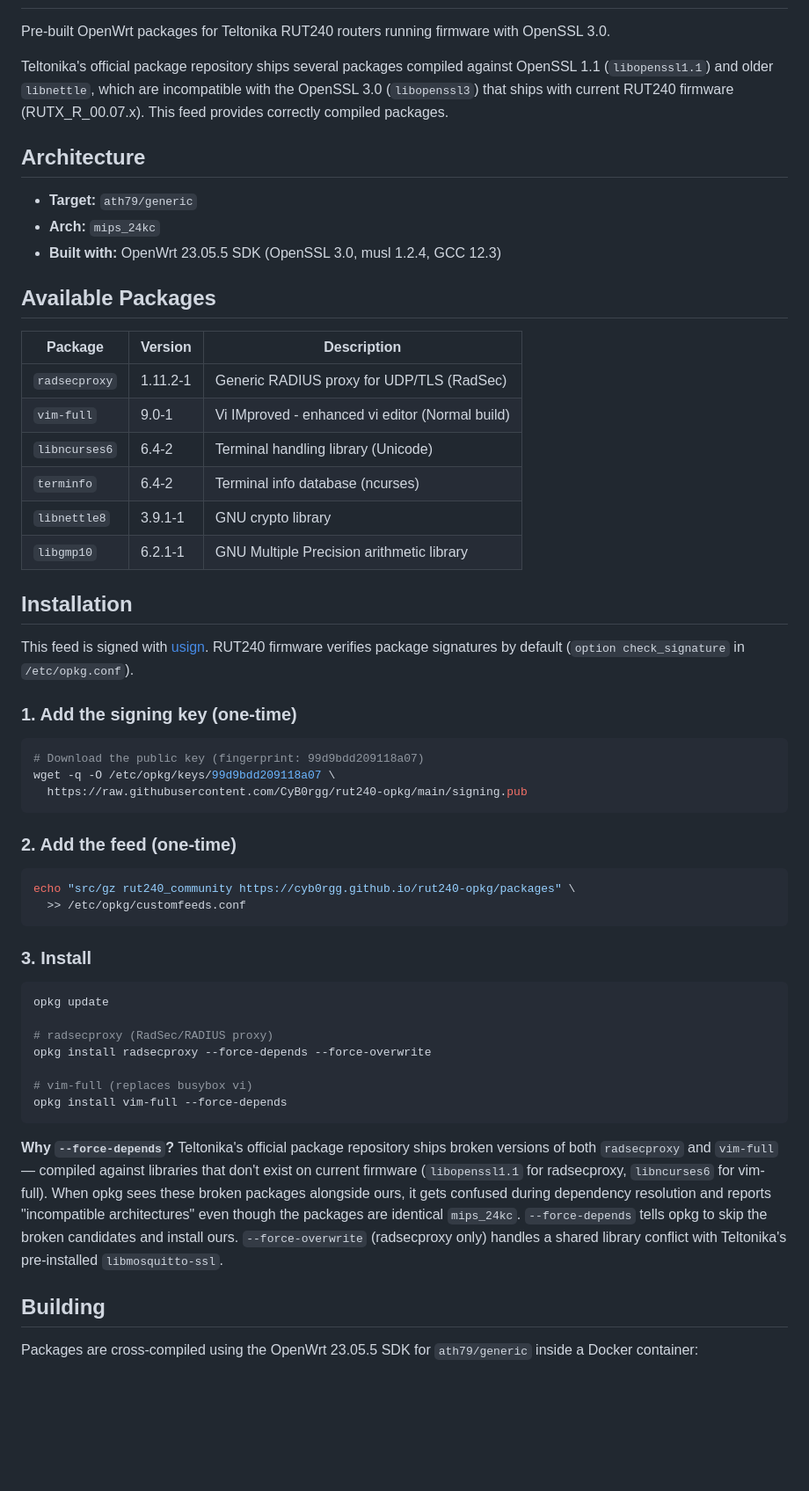
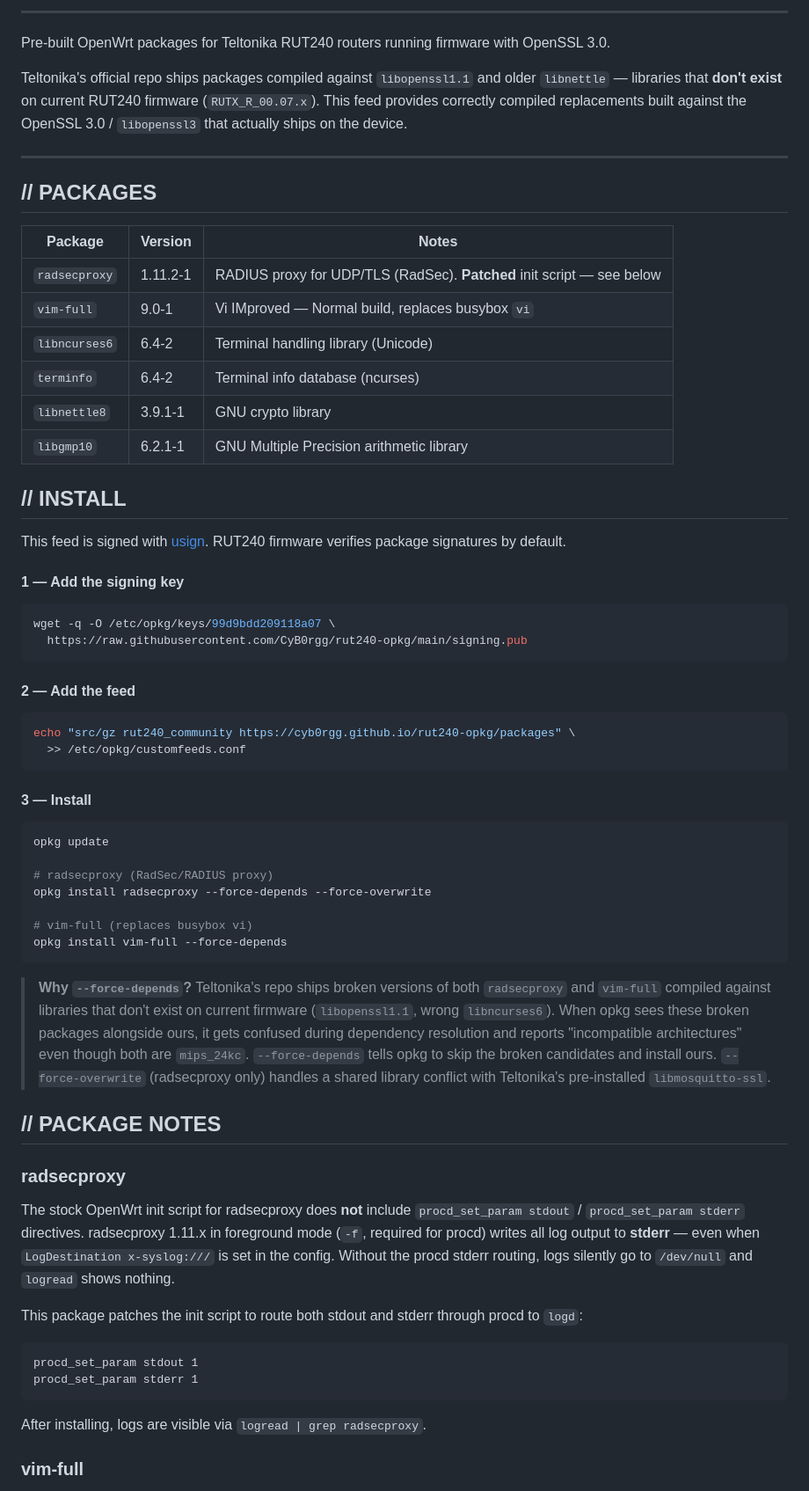
Before and after one commit to CyB0rgg/rut240-opkg, a Markdown page: README.md, the part around one of its changes. Shown at 88% size. Drawn GitHub-style; blank space fills up the shorter version.

````diff
--- a/README.md
+++ b/README.md
@@ -2,45 +22,41 @@
+---
 
 Pre-built OpenWrt packages for Teltonika RUT240 routers running firmware with OpenSSL 3.0.
 
-Teltonika's official package repository ships several packages compiled against OpenSSL 1.1 (`libopenssl1.1`) and older `libnettle`, which are incompatible with the OpenSSL 3.0 (`libopenssl3`) that ships with current RUT240 firmware (RUTX_R_00.07.x). This feed provides correctly compiled packages.
+Teltonika's official repo ships packages compiled against `libopenssl1.1` and older `libnettle` — libraries that **don't exist** on current RUT240 firmware (`RUTX_R_00.07.x`). This feed provides correctly compiled replacements built against the OpenSSL 3.0 / `libopenssl3` that actually ships on the device.
 
-## Architecture
+---
 
-- **Target:** `ath79/generic`
-- **Arch:** `mips_24kc`
-- **Built with:** OpenWrt 23.05.5 SDK (OpenSSL 3.0, musl 1.2.4, GCC 12.3)
+## // PACKAGES
 
-## Available Packages
-
-| Package | Version | Description |
-|---------|---------|-------------|
-| `radsecproxy` | 1.11.2-1 | Generic RADIUS proxy for UDP/TLS (RadSec) |
-| `vim-full` | 9.0-1 | Vi IMproved - enhanced vi editor (Normal build) |
+| Package | Version | Notes |
+|---------|---------|-------|
+| `radsecproxy` | 1.11.2-1 | RADIUS proxy for UDP/TLS (RadSec). **Patched** init script — see below |
+| `vim-full` | 9.0-1 | Vi IMproved — Normal build, replaces busybox `vi` |
 | `libncurses6` | 6.4-2 | Terminal handling library (Unicode) |
 | `terminfo` | 6.4-2 | Terminal info database (ncurses) |
 | `libnettle8` | 3.9.1-1 | GNU crypto library |
 | `libgmp10` | 6.2.1-1 | GNU Multiple Precision arithmetic library |
 
-## Installation
+## // INSTALL
 
-This feed is signed with [usign](https://git.openwrt.org/project/usign.git). RUT240 firmware verifies package signatures by default (`option check_signature` in `/etc/opkg.conf`).
+This feed is signed with [usign](https://git.openwrt.org/project/usign.git). RUT240 firmware verifies package signatures by default.
 
-### 1. Add the signing key (one-time)
+#### 1 &mdash; Add the signing key
 
 ```bash
-# Download the public key (fingerprint: 99d9bdd209118a07)
 wget -q -O /etc/opkg/keys/99d9bdd209118a07 \
   https://raw.githubusercontent.com/CyB0rgg/rut240-opkg/main/signing.pub
 ```
 
-### 2. Add the feed (one-time)
+#### 2 &mdash; Add the feed
 
 ```bash
 echo "src/gz rut240_community https://cyb0rgg.github.io/rut240-opkg/packages" \
   >> /etc/opkg/customfeeds.conf
 ```
 
-### 3. Install
+#### 3 &mdash; Install
 
 ```bash
 opkg update
@@ -52,8 +68,22 @@ opkg install radsecproxy --force-depends --force-overwrite
 opkg install vim-full --force-depends
 ```
 
-**Why `--force-depends`?** Teltonika's official package repository ships broken versions of both `radsecproxy` and `vim-full` — compiled against libraries that don't exist on current firmware (`libopenssl1.1` for radsecproxy, `libncurses6` for vim-full). When opkg sees these broken packages alongside ours, it gets confused during dependency resolution and reports "incompatible architectures" even though the packages are identical `mips_24kc`. `--force-depends` tells opkg to skip the broken candidates and install ours. `--force-overwrite` (radsecproxy only) handles a shared library conflict with Teltonika's pre-installed `libmosquitto-ssl`.
+> **Why `--force-depends`?** Teltonika's repo ships broken versions of both `radsecproxy` and `vim-full` compiled against libraries that don't exist on current firmware (`libopenssl1.1`, wrong `libncurses6`). When opkg sees these broken packages alongside ours, it gets confused during dependency resolution and reports "incompatible architectures" even though both are `mips_24kc`. `--force-depends` tells opkg to skip the broken candidates and install ours. `--force-overwrite` (radsecproxy only) handles a shared library conflict with Teltonika's pre-installed `libmosquitto-ssl`.
 
-## Building
+## // PACKAGE NOTES
 
-Packages are cross-compiled using the OpenWrt 23.05.5 SDK for `ath79/generic` inside a Docker container:
+### radsecproxy
+
+The stock OpenWrt init script for radsecproxy does **not** include `procd_set_param stdout` / `procd_set_param stderr` directives. radsecproxy 1.11.x in foreground mode (`-f`, required for procd) writes all log output to **stderr** — even when `LogDestination x-syslog:///` is set in the config. Without the procd stderr routing, logs silently go to `/dev/null` and `logread` shows nothing.
+
+This package patches the init script to route both stdout and stderr through procd to `logd`:
+
+```
+procd_set_param stdout 1
+procd_set_param stderr 1
+```
+
+After installing, logs are visible via `logread | grep radsecproxy`.
+
+### vim-full
+
````
Also changed, not shown: other parts of README.md (+41 -6 lines).
